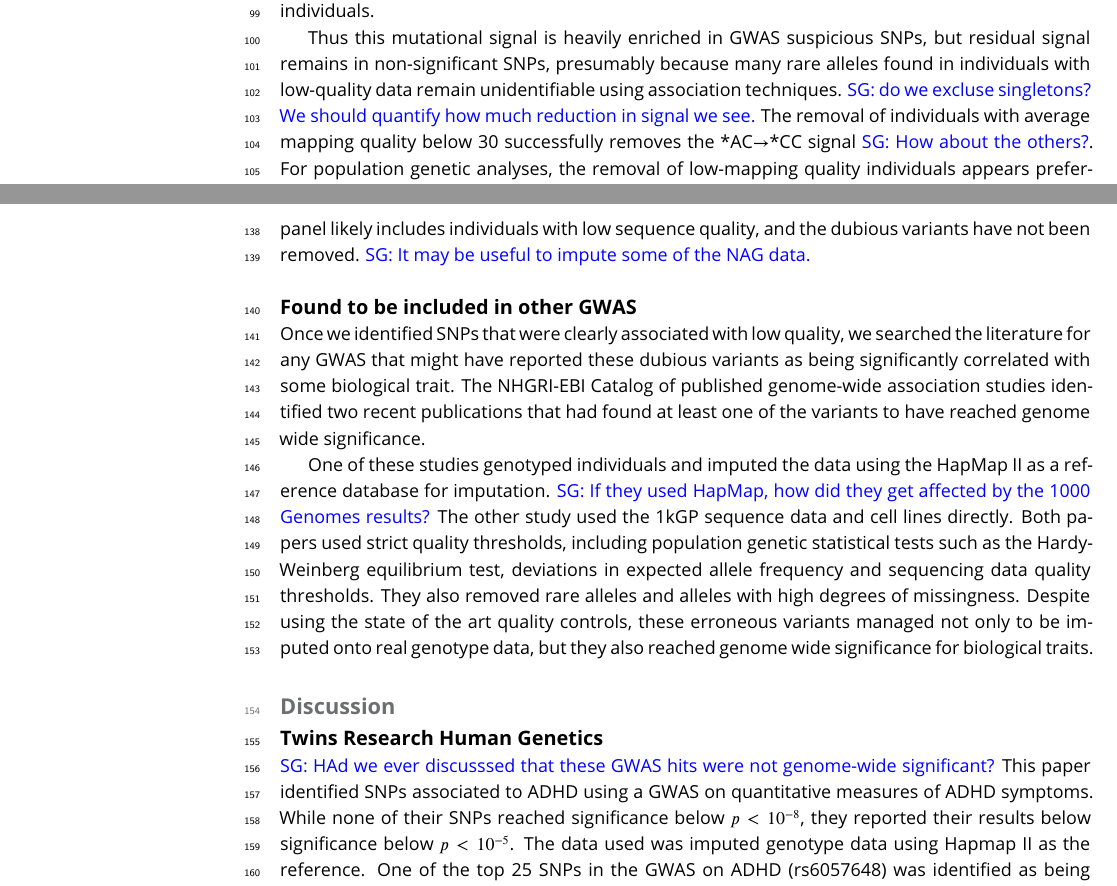
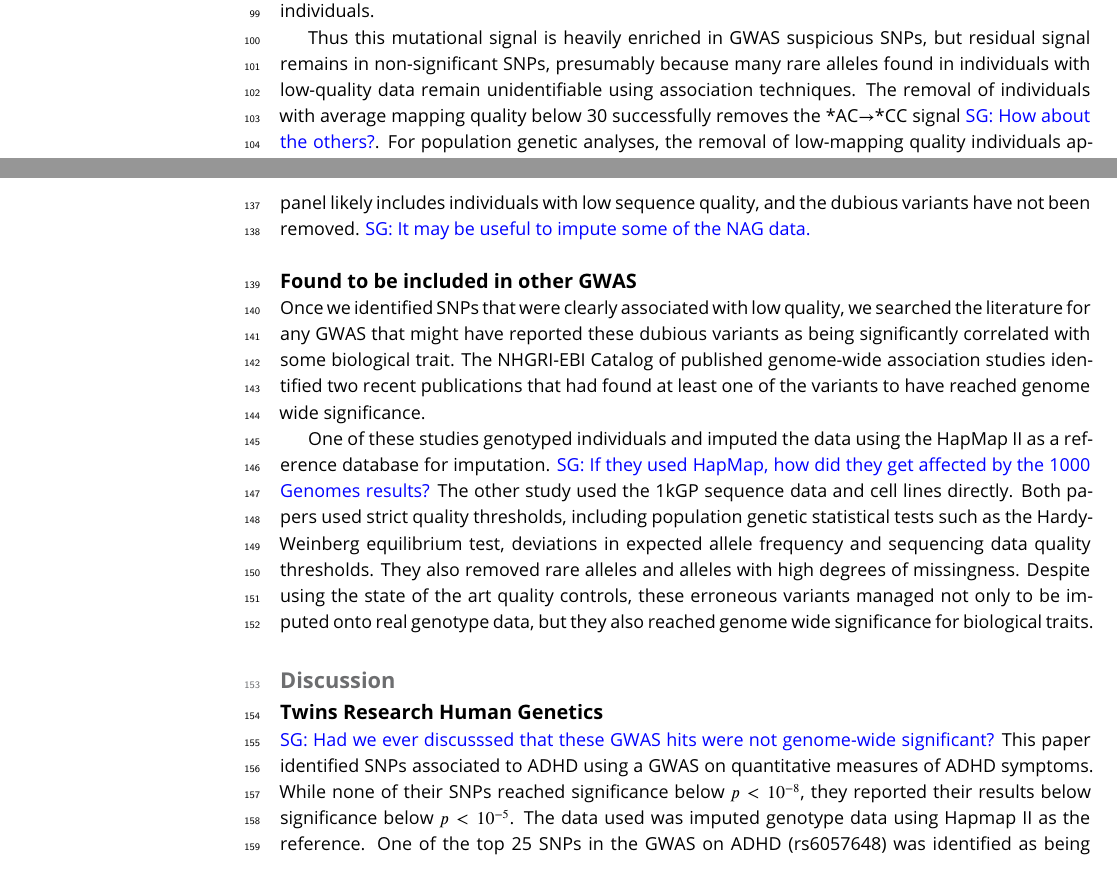
Before and after one commit to LukeAndersonTrocme/LegacyData, a LaTeX document (legacy.tex): two parts of pages 4 and 7 of 13, joined at a grey line, cut so that both start at the same text. Compiled offline with pdfLaTeX.

Commit message:
small style edits

```diff
--- a/legacy.tex
+++ b/legacy.tex
@@ -127,7 +127,7 @@ While identifying putative low-quality SNPs to exclude, using a higher $p$-value
 The variants that are associated to the quality of mapped bases have an enrichment in *AC${\rightarrow}$*CC mutations, GA*${\rightarrow}$GG*, and GC*${\rightarrow}$GG* mutations.
 These three enrichments can be summarized as an excess of G**${\rightarrow}$GG* in low-mapping quality individuals.
 
-Thus this mutational signal is heavily enriched in GWAS suspicious SNPs, but residual signal remains in non-significant SNPs, presumably because many rare alleles found in individuals with low-quality data remain unidentifiable using association techniques. \sgcomment{do we excluse singletons? We should quantify how much reduction in signal we see.}
+Thus this mutational signal is heavily enriched in GWAS suspicious SNPs, but residual signal remains in non-significant SNPs, presumably because many rare alleles found in individuals with low-quality data remain unidentifiable using association techniques.
 %For this reason, the heterogeneously distributed signal persisted in the 1kGP Japanese even after filtering the variants that were significantly associated to quality.
 The removal of individuals with average mapping quality below 30 successfully removes the *AC${\rightarrow}$*CC signal \sgcomment{How about the others?}.
 For population genetic analyses, the removal of low-mapping quality individuals appears preferable to filtering.
@@ -192,7 +192,7 @@ Despite using the state of the art quality controls, these erroneous variants ma
 \section{Discussion}
 
 \subsection{Twins Research Human Genetics}
-\sgcomment{HAd we ever discusssed that these GWAS hits were not genome-wide significant?}
+\sgcomment{Had we ever discusssed that these GWAS hits were not genome-wide significant?}
 This paper identified SNPs associated to ADHD using a GWAS on quantitative measures of ADHD symptoms.
 While none of their SNPs reached significance below $ p < 10^{-8}$, they reported their results below significance below $ p < 10^{-5}$.
 The data used was imputed genotype data using Hapmap II as the reference.
```
